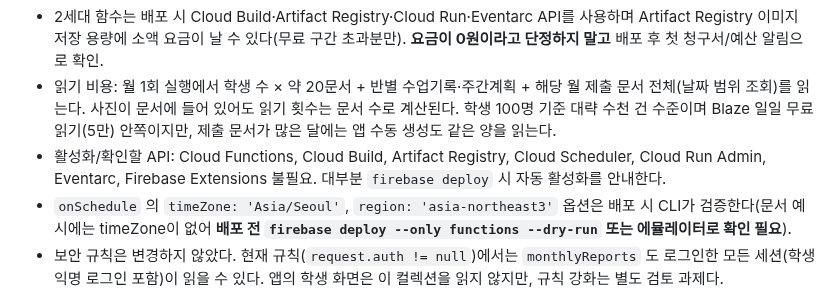
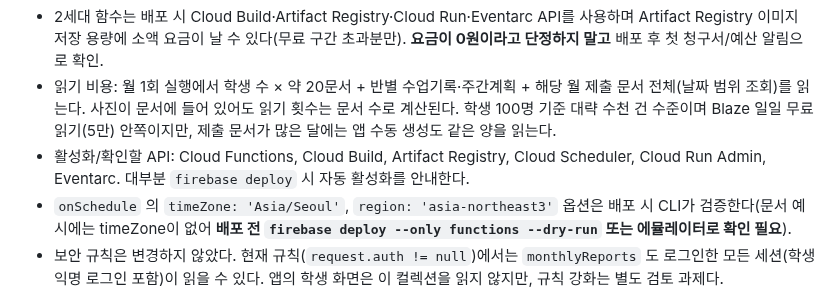
Before and after one commit to mathmaster0824/mnm-academy, a Markdown page: docs/MONTHLY_REPORT_DEPLOY.md, the part around the change. Drawn GitHub-style.

Commit message:
docs: 배포 문서 문구 정리
Co-Authored-By: Claude Sonnet 5.5 <noreply@anthropic.com>
Claude-Session: https://claude.ai/code/session_015KNLMURBSMdjQyH1KGV1gz

```diff
--- a/docs/MONTHLY_REPORT_DEPLOY.md
+++ b/docs/MONTHLY_REPORT_DEPLOY.md
@@ -27,7 +27,7 @@
 - Cloud Scheduler 작업은 **결제 계정당 3개까지 무료**, 초과 시 작업당 $0.10/31일(실행당 과금 없음). 같은 결제 계정의 다른 프로젝트 작업도 합산된다. 이 함수는 작업 1개.
 - 2세대 함수는 배포 시 Cloud Build·Artifact Registry·Cloud Run·Eventarc API를 사용하며 Artifact Registry 이미지 저장 용량에 소액 요금이 날 수 있다(무료 구간 초과분만). **요금이 0원이라고 단정하지 말고** 배포 후 첫 청구서/예산 알림으로 확인.
 - 읽기 비용: 월 1회 실행에서 학생 수 × 약 20문서 + 반별 수업기록·주간계획 + 해당 월 제출 문서 전체(날짜 범위 조회)를 읽는다. 사진이 문서에 들어 있어도 읽기 횟수는 문서 수로 계산된다. 학생 100명 기준 대략 수천 건 수준이며 Blaze 일일 무료 읽기(5만) 안쪽이지만, 제출 문서가 많은 달에는 앱 수동 생성도 같은 양을 읽는다.
-- 활성화/확인할 API: Cloud Functions, Cloud Build, Artifact Registry, Cloud Scheduler, Cloud Run Admin, Eventarc, Firebase Extensions 불필요. 대부분 `firebase deploy` 시 자동 활성화를 안내한다.
+- 활성화/확인할 API: Cloud Functions, Cloud Build, Artifact Registry, Cloud Scheduler, Cloud Run Admin, Eventarc. 대부분 `firebase deploy` 시 자동 활성화를 안내한다.
 - `onSchedule` 의 `timeZone: 'Asia/Seoul'`, `region: 'asia-northeast3'` 옵션은 배포 시 CLI가 검증한다(문서 예시에는 timeZone이 없어 **배포 전 `firebase deploy --only functions --dry-run` 또는 에뮬레이터로 확인 필요**).
 - 보안 규칙은 변경하지 않았다. 현재 규칙(`request.auth != null`)에서는 `monthlyReports` 도 로그인한 모든 세션(학생 익명 로그인 포함)이 읽을 수 있다. 앱의 학생 화면은 이 컬렉션을 읽지 않지만, 규칙 강화는 별도 검토 과제다.
 
```
